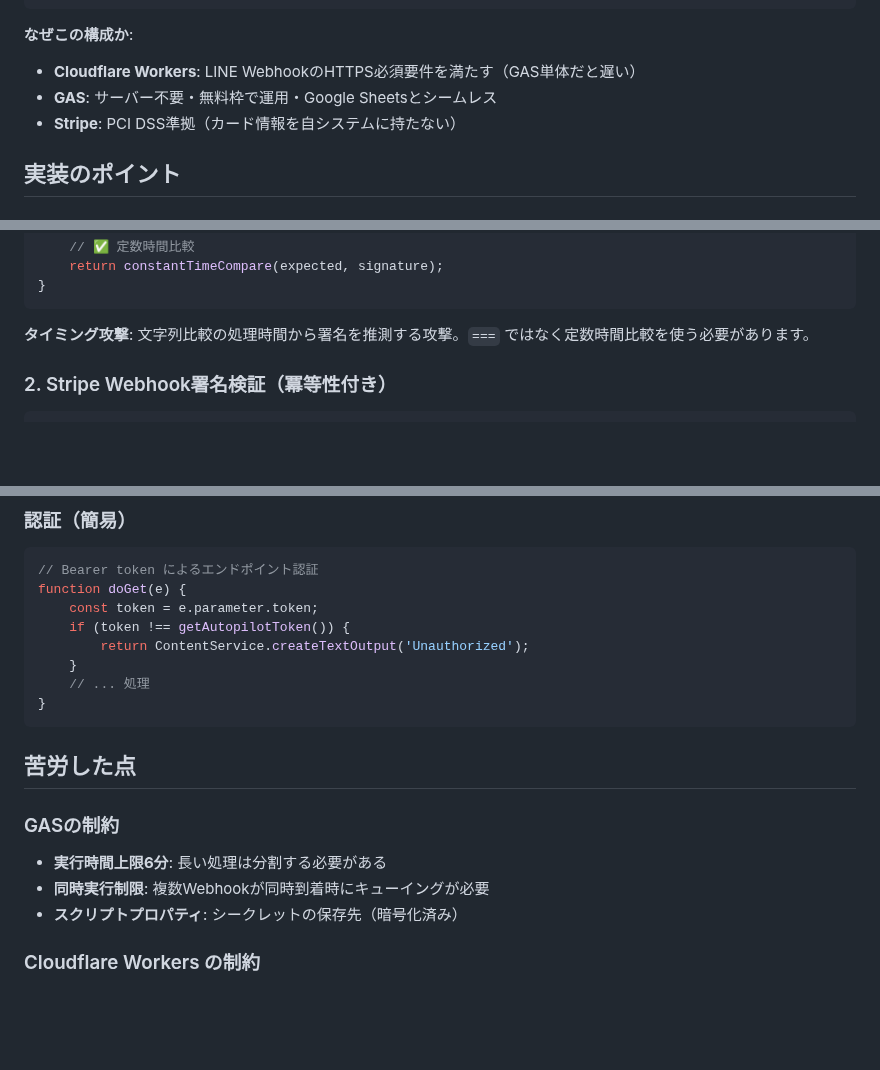
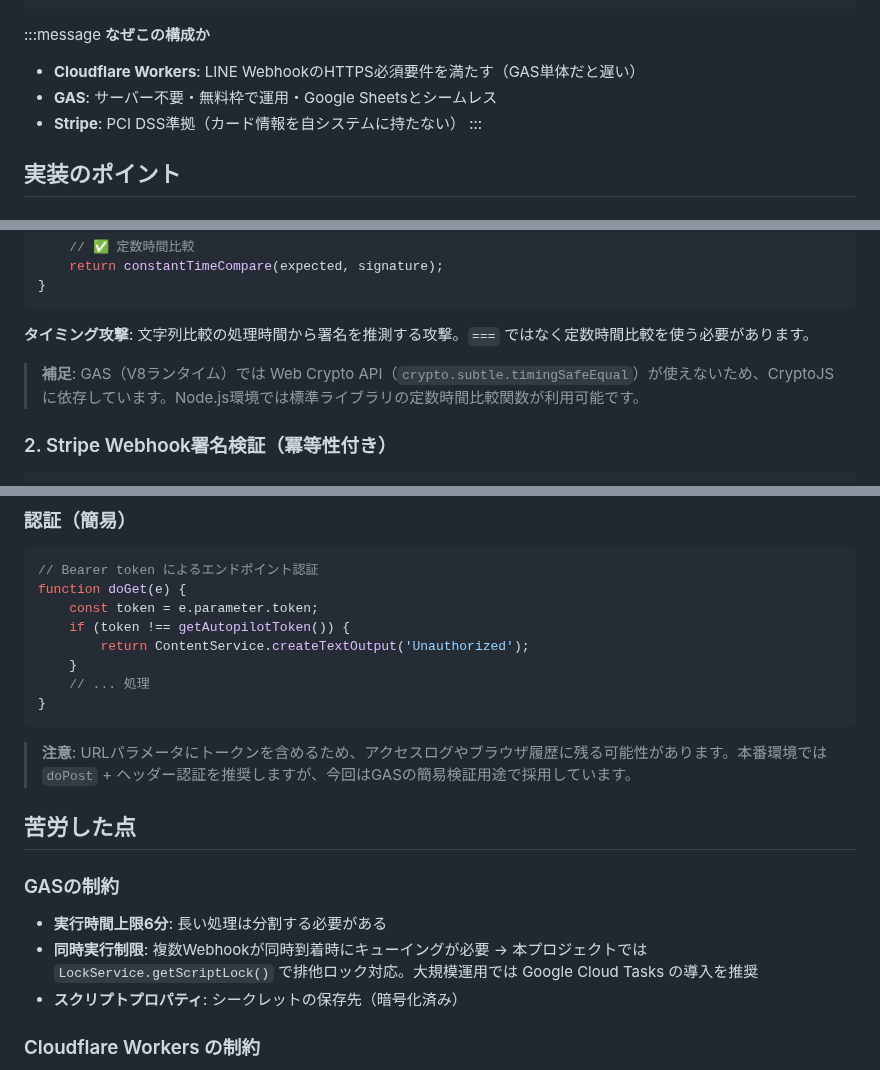
Before and after one commit to fukukei23/zenn, a Markdown page: articles/linebot-stripe-cloudflare-reservation.md, 3 parts joined by grey strips. GitHub-like rendering; blank space fills up the shorter version.

Commit message:
fix: AIレビュー指摘4件を反映（:::message強調・GAS注釈・doGet注意・同時実行解決策）
- 技術選定理由を:::message記法で強調
- 定数時間比較にGAS環境特有のCryptoJS依存注釈を追加
- doGet認証にURLパラメータのセキュリティ注意を追加
- 同時実行制限にLockService解決策を追加

Co-Authored-By: Claude Opus 4.8 <noreply@anthropic.com>

````diff
--- a/articles/linebot-stripe-cloudflare-reservation.md
+++ b/articles/linebot-stripe-cloudflare-reservation.md
@@ -26,10 +26,12 @@ published: false
 [Stripe]             ← 決済
 ```
 
-**なぜこの構成か**:
+:::message
+**なぜこの構成か**
 - **Cloudflare Workers**: LINE WebhookのHTTPS必須要件を満たす（GAS単体だと遅い）
 - **GAS**: サーバー不要・無料枠で運用・Google Sheetsとシームレス
 - **Stripe**: PCI DSS準拠（カード情報を自システムに持たない）
+:::
 
 ## 実装のポイント
 
@@ -51,6 +53,8 @@ function verifyLineSignature(body, signature) {
 ```
 
 **タイミング攻撃**: 文字列比較の処理時間から署名を推測する攻撃。`===` ではなく定数時間比較を使う必要があります。
+
+> **補足**: GAS（V8ランタイム）では Web Crypto API（`crypto.subtle.timingSafeEqual`）が使えないため、CryptoJSに依存しています。Node.js環境では標準ライブラリの定数時間比較関数が利用可能です。
 
 ### 2. Stripe Webhook署名検証（冪等性付き）
 
@@ -166,11 +170,13 @@ function doGet(e) {
 }
 ```
 
+> **注意**: URLパラメータにトークンを含めるため、アクセスログやブラウザ履歴に残る可能性があります。本番環境では `doPost` + ヘッダー認証を推奨しますが、今回はGASの簡易検証用途で採用しています。
+
 ## 苦労した点
 
 ### GASの制約
 - **実行時間上限6分**: 長い処理は分割する必要がある
-- **同時実行制限**: 複数Webhookが同時到着時にキューイングが必要
+- **同時実行制限**: 複数Webhookが同時到着時にキューイングが必要 → 本プロジェクトでは `LockService.getScriptLock()` で排他ロック対応。大規模運用では Google Cloud Tasks の導入を推奨
 - **スクリプトプロパティ**: シークレットの保存先（暗号化済み）
 
 ### Cloudflare Workers の制約
````
